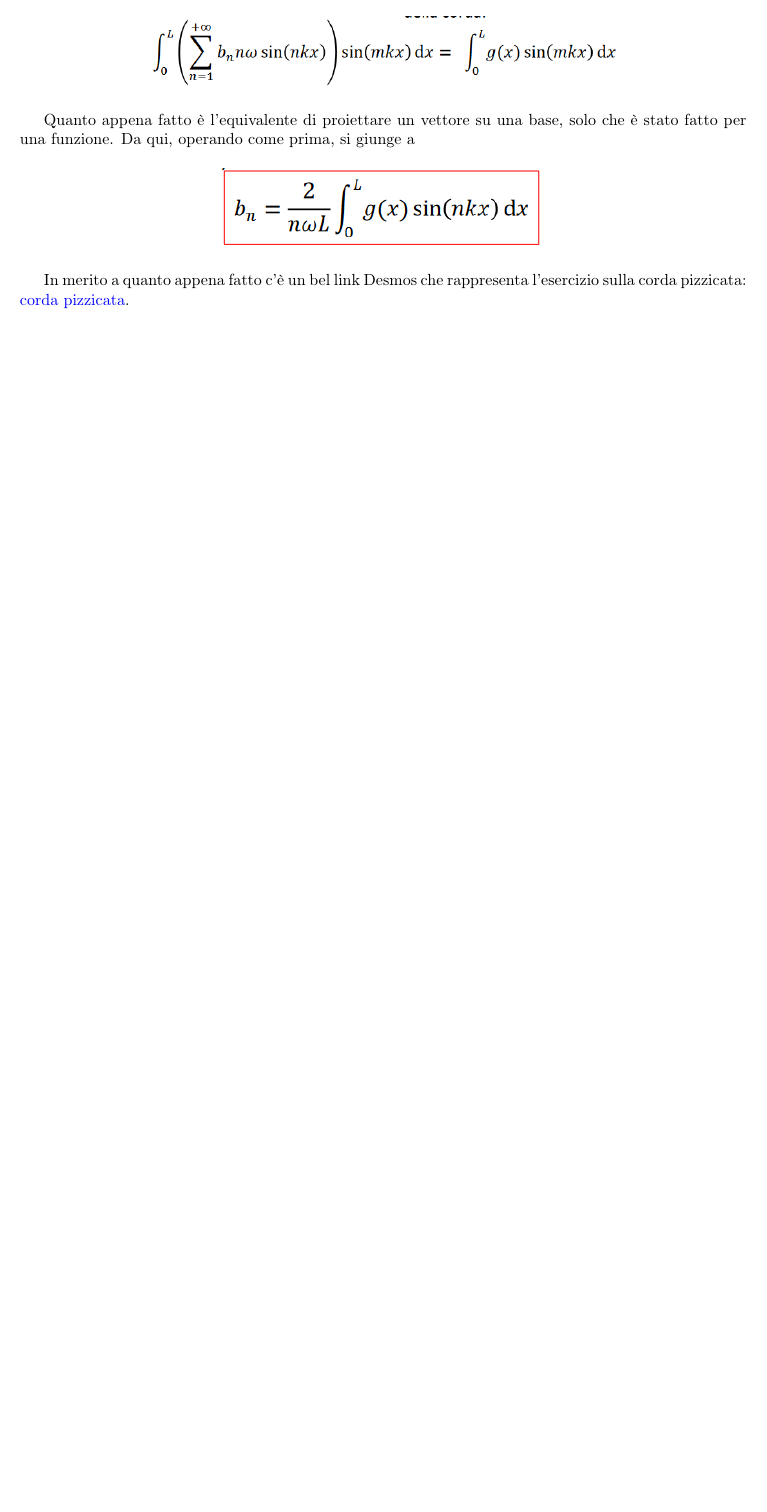
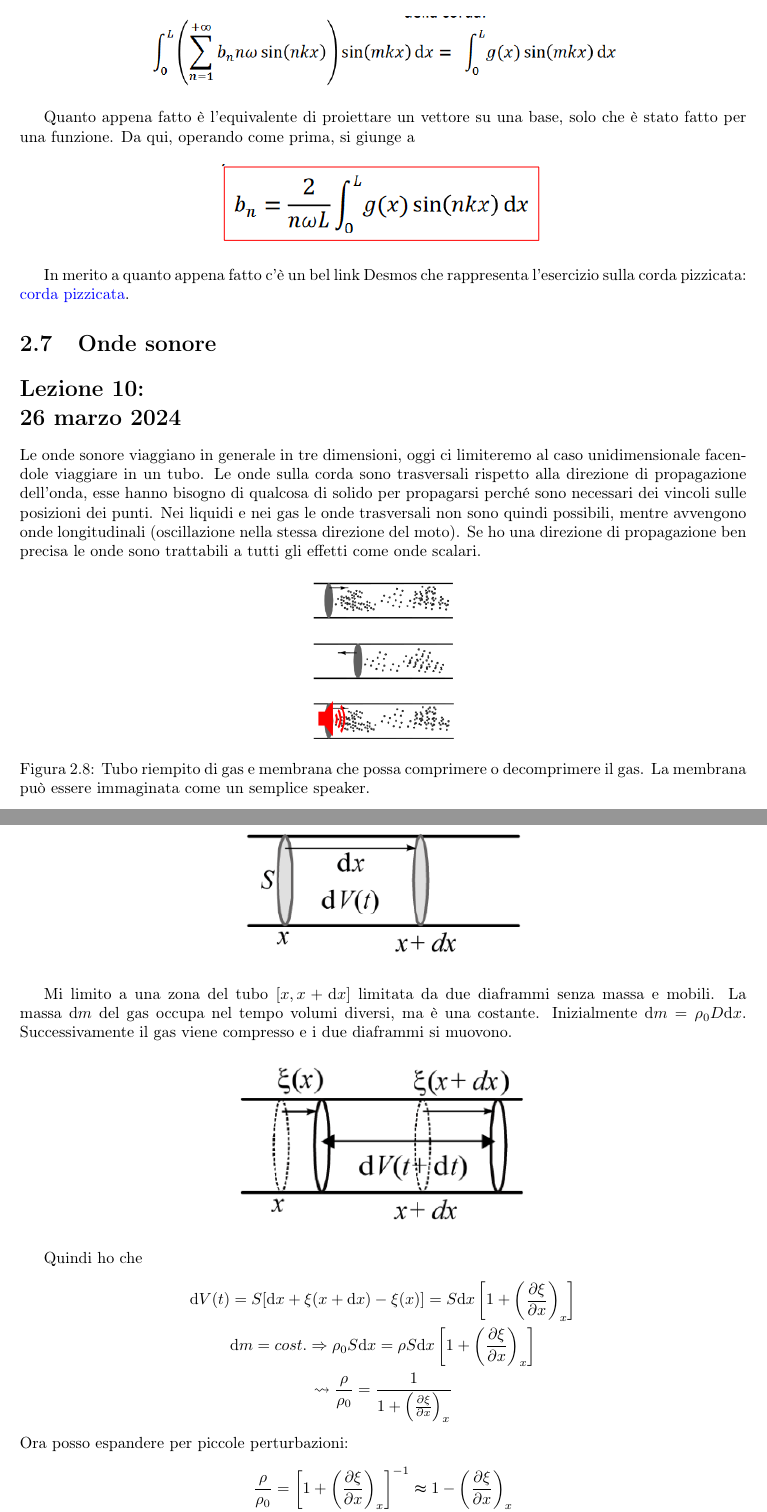
Before and after one commit to LuckeeDev/LuTeX, a LaTeX book (tex/waves/waves.tex, which reads tex/waves/header.tex, tex/waves/lectures/lec_10.tex): part of page 32 of 32 before the commit and two parts of pages 32 and 33 of 34 after it, the two joined at a grey line, cut so that both start at the same text, the shorter picture padded with empty space. Compiled offline with pdfLaTeX.

Commit message:
lec10 first hour

```diff
--- a/tex/waves/header.tex
+++ b/tex/waves/header.tex
@@ -17,6 +17,7 @@
 
 
 \usepackage{amsmath, amsfonts, mathtools, amsthm, amssymb, csquotes}
+\mathtoolsset{showonlyrefs=true}
 \usepackage{geometry}
 \usepackage{mathrsfs}
 \usepackage{cancel}
@@ -289,7 +290,7 @@
 \def\@lecture{}%
 \newcommand{\lecture}[2]{
     \def\@lecture{Lezione #1: #2}
-    \marginpar{\small\textsf{Lezione #1:\\#2}}
+    \section*{Lezione #1:\\#2}
 }
 \usepackage{pgffor}%
 \newcommand{\lec}[2]{%
--- /dev/null
+++ b/tex/waves/lectures/lec_10.tex
@@ -0,0 +1,32 @@
+\section{Onde sonore}
+
+\lecture{10}{26 marzo 2024}
+
+Le onde sonore viaggiano in generale in tre dimensioni, oggi ci limiteremo al caso unidimensionale facendole viaggiare in un tubo. Le onde sulla corda sono trasversali rispetto alla direzione di propagazione dell'onda, esse hanno bisogno di qualcosa di solido per propagarsi perché sono necessari dei vincoli sulle posizioni dei punti. Nei liquidi e nei gas le onde trasversali non sono quindi possibili, mentre avvengono onde longitudinali (oscillazione nella stessa direzione del moto).
+Se ho una direzione di propagazione ben precisa le onde sono trattabili a tutti gli effetti come onde scalari.
+\begin{figure}[H]
+	\centering
+	\includegraphics[width=0.2\textwidth]{screenshots/2024-03-26-11-17-49.png}
+	\caption{Tubo riempito di gas e membrana che possa comprimere o decomprimere il gas. La membrana può essere immaginata come un semplice speaker.}
+\end{figure}
+L'attivazione del pistoncino provoca variazioni di pressione e quindi di densità del gas. Pongo un sistema di riferimento con \(x=0\) sulla membrana e studio il comportamento del tubo.
+\begin{figure}[H]
+	\centering
+	\includegraphics[width=0.4\textwidth]{screenshots/2024-03-26-11-21-58.png}
+\end{figure}
+Mi limito a una zona del tubo \([x, x+ \mathrm{d} x]\) limitata da due diaframmi senza massa e mobili. La massa \(\mathrm{d} m\) del gas occupa nel tempo volumi diversi, ma è una costante. Inizialmente \(\mathrm{d} m = \rho _0 D \mathrm{d} x\). Successivamente il gas viene compresso e i due diaframmi si muovono.
+\begin{figure}[H]
+	\centering
+	\includegraphics[width=0.4\textwidth]{screenshots/2024-03-26-11-25-08.png}
+\end{figure}
+Quindi ho che
+\begin{gather}
+	\mathrm{d} V(t) = S [\mathrm{d} x + \xi (x + \mathrm{d} x) - \xi (x)]=S \mathrm{d} x \left[ 1 + \left( \frac{\partial \xi }{\partial x}  \right)_x  \right]\\
+	\mathrm{d} m = cost. \implies \rho _0 S \mathrm{d} x = \rho S \mathrm{d} x \left[ 1+ \left( \frac{\partial \xi }{\partial x}  \right)_x \right]\\
+	\rightsquigarrow \frac{\rho}{\rho _0} = \frac{1}{1+ \left( \frac{\partial \xi }{\partial x}  \right)_x}
+\end{gather}
+Ora posso espandere per piccole perturbazioni:
+\begin{gather}
+	\frac{\rho }{\rho _0} = \left[1+ \left( \frac{\partial \xi }{\partial x}  \right)_x  \right] ^{-1} \thickapprox 1 - \left( \frac{\partial \xi }{\partial x}  \right)_x\\
+	\rightsquigarrow \rho (x,t) - \rho _0 = - \rho _0 \left( \frac{\partial \xi }{\partial x}  \right)_x
+\end{gather}
--- a/tex/waves/waves.tex
+++ b/tex/waves/waves.tex
@@ -49,6 +49,6 @@
 
 \newpage
 
-\lec{3}{9}
+\lec{3}{10}
 
 \end{document}
```
Also changed, not shown: tex/waves/figures/screenshots/2024-03-26-11-17-49.png (added), tex/waves/figures/screenshots/2024-03-26-11-21-58.png (added), tex/waves/figures/screenshots/2024-03-26-11-25-08.png (added), tex/waves/figures/screenshots/2024-03-26-11-36-18.png (added), tex/waves/figures/screenshots/2024-03-26-11-51-20.png (added), tex/waves/lectures/lec_10.tex (45 more changed lines).
